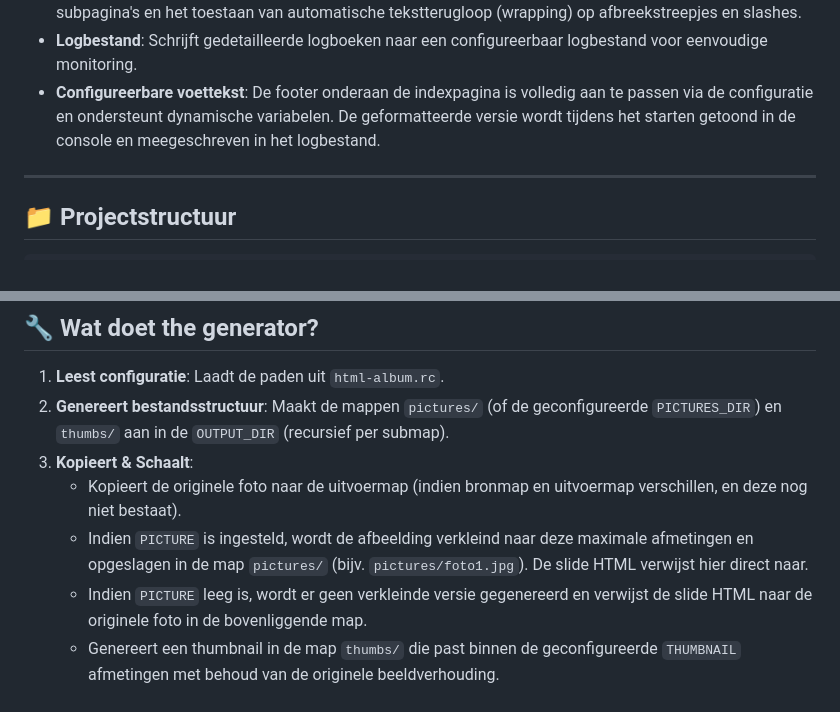
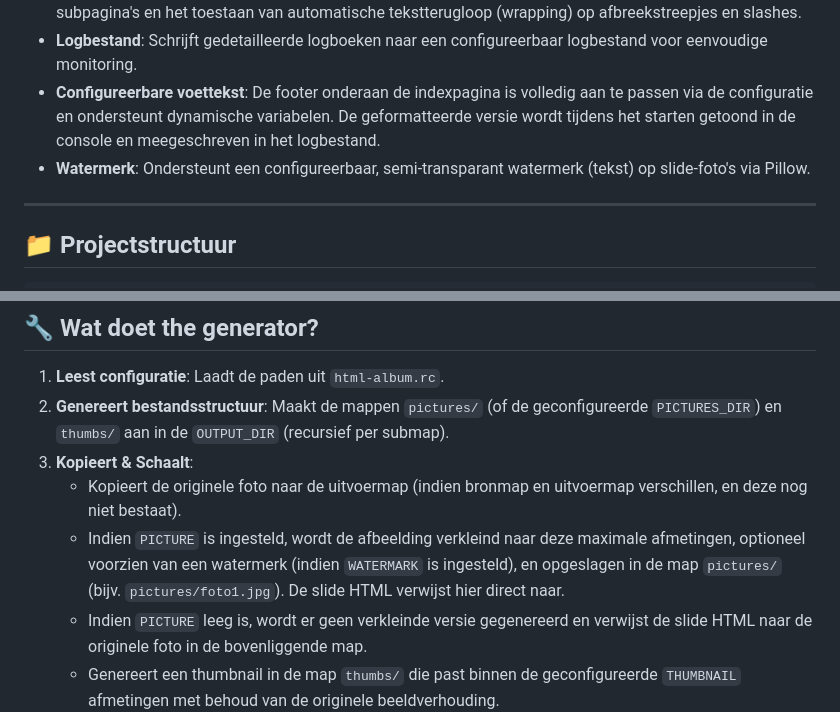
Before and after one commit to agrarix/html-album, a Markdown page: README.md, 2 parts joined by grey strips. Drawn GitHub-style.

Commit message:
Documentatie bijgewerkt voor watermerk functionaliteit in README.md en AGENTS.md

```diff
--- a/README.md
+++ b/README.md
@@ -16,6 +16,7 @@ Dit project biedt een actieve **Python-versie** (`html-album.py`, aanbevolen voo
 - **Mobielvriendelijk**: Volledige viewport-ondersteuning voor correcte schaling op mobiel, grotere tikbare navigatieknoppen, en een raster dat op mobiel automatisch schaalt naar 2 flexibele kolommen. Tevens zijn de breadcrumbs geoptimaliseerd voor kleine schermen door het weglaten van "Foto album :" op subpagina's en het toestaan van automatische tekstterugloop (wrapping) op afbreekstreepjes en slashes.
 - **Logbestand**: Schrijft gedetailleerde logboeken naar een configureerbaar logbestand voor eenvoudige monitoring.
 - **Configureerbare voettekst**: De footer onderaan de indexpagina is volledig aan te passen via de configuratie en ondersteunt dynamische variabelen. De geformatteerde versie wordt tijdens het starten getoond in de console en meegeschreven in het logbestand.
+- **Watermerk**: Ondersteunt een configureerbaar, semi-transparant watermerk (tekst) op slide-foto's via Pillow.
 
 ---
 
@@ -143,7 +144,7 @@ WM_LOCATION=90
 2. **Genereert bestandsstructuur**: Maakt de mappen `pictures/` (of de geconfigureerde `PICTURES_DIR`) en `thumbs/` aan in de `OUTPUT_DIR` (recursief per submap).
 3. **Kopieert & Schaalt**:
    - Kopieert de originele foto naar de uitvoermap (indien bronmap en uitvoermap verschillen, en deze nog niet bestaat).
-   - Indien `PICTURE` is ingesteld, wordt de afbeelding verkleind naar deze maximale afmetingen en opgeslagen in de map `pictures/` (bijv. `pictures/foto1.jpg`). De slide HTML verwijst hier direct naar.
+   - Indien `PICTURE` is ingesteld, wordt de afbeelding verkleind naar deze maximale afmetingen, optioneel voorzien van een watermerk (indien `WATERMARK` is ingesteld), en opgeslagen in de map `pictures/` (bijv. `pictures/foto1.jpg`). De slide HTML verwijst hier direct naar.
    - Indien `PICTURE` leeg is, wordt er geen verkleinde versie gegenereerd en verwijst de slide HTML naar de originele foto in de bovenliggende map.
    - Genereert een thumbnail in de map `thumbs/` die past binnen de geconfigureerde `THUMBNAIL` afmetingen met behoud van de originele beeldverhouding.
 4. **Bouwt slides**: Genereert individuele HTML-slidepagina's per afbeelding met inline CSS en JavaScript voor keyboardnavigatie.
```
Also changed, not shown: .agents/AGENTS.md (+5 -0 lines).
